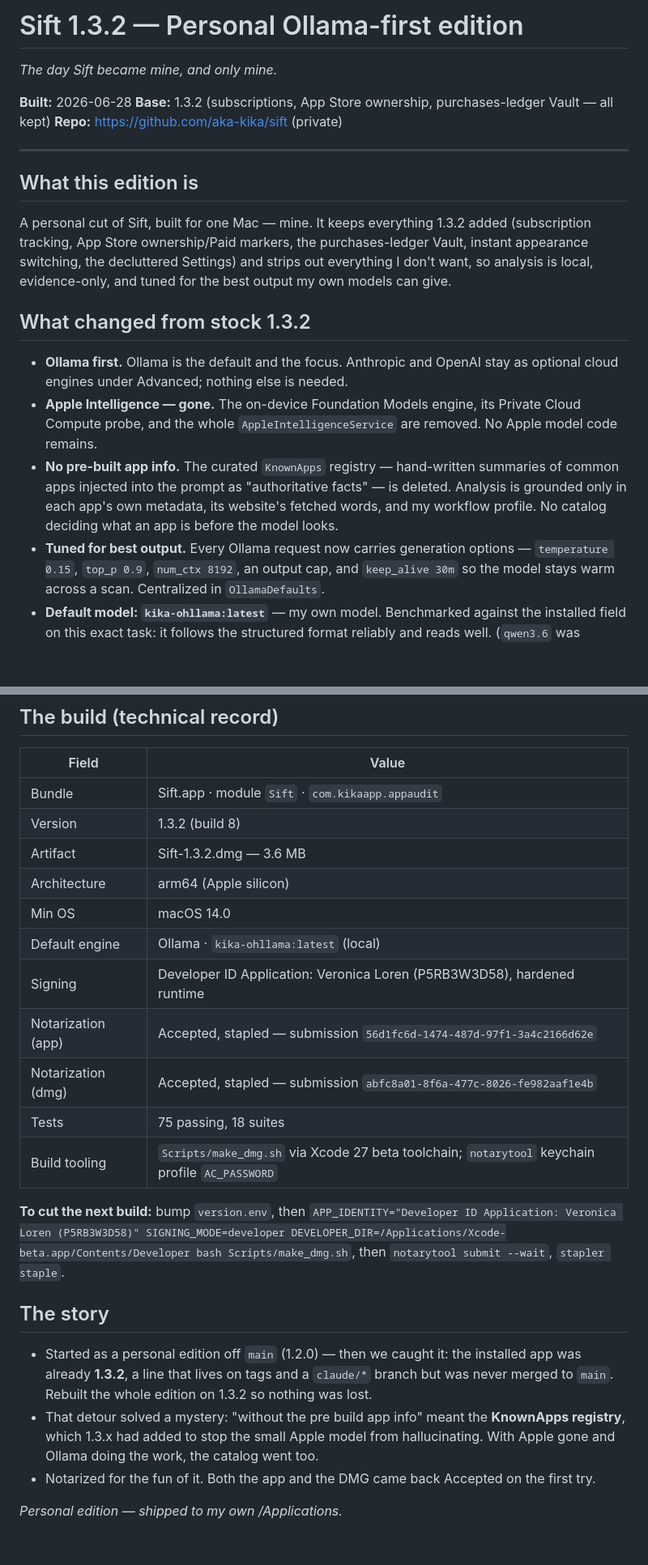
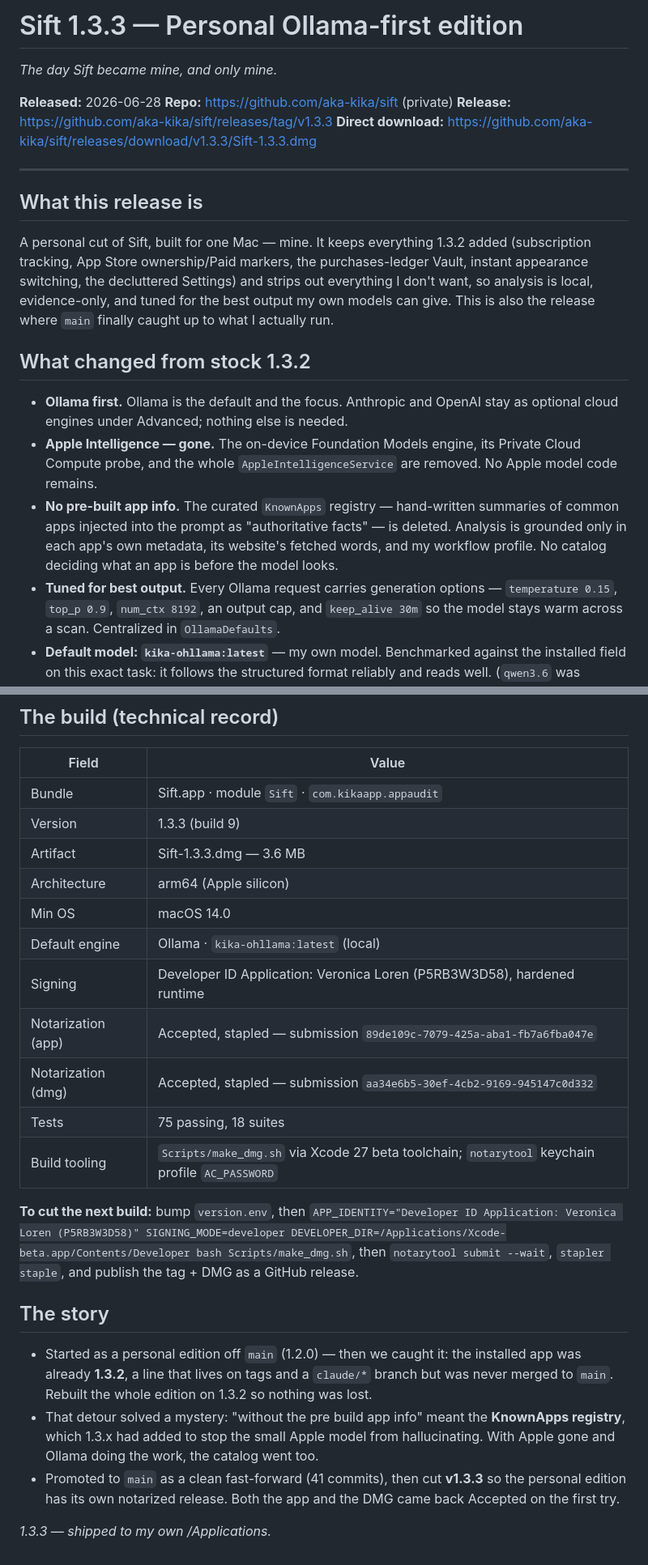
Before and after one commit to aka-kika/sift, a Markdown page: docs/releases/1.3.3.md, 2 parts joined by grey strips. Shown at 81% size. GitHub-like rendering; blank space fills up the shorter version.

Commit message:
Sift 1.3.3 release record (personal Ollama-first edition)
Co-Authored-By: Claude Opus 4.8 <noreply@anthropic.com>

```diff
--- a/docs/releases/1.3.2-personal-ollama.md
+++ b/docs/releases/1.3.3.md
@@ -1,20 +1,22 @@
-# Sift 1.3.2 — Personal Ollama-first edition
+# Sift 1.3.3 — Personal Ollama-first edition
 
 *The day Sift became mine, and only mine.*
 
-**Built:** 2026-06-28
-**Base:** 1.3.2 (subscriptions, App Store ownership, purchases-ledger Vault — all kept)
+**Released:** 2026-06-28
 **Repo:** https://github.com/aka-kika/sift (private)
+**Release:** https://github.com/aka-kika/sift/releases/tag/v1.3.3
+**Direct download:** https://github.com/aka-kika/sift/releases/download/v1.3.3/Sift-1.3.3.dmg
 
 ---
 
-## What this edition is
+## What this release is
 
 A personal cut of Sift, built for one Mac — mine. It keeps everything 1.3.2 added
 (subscription tracking, App Store ownership/Paid markers, the purchases-ledger Vault,
 instant appearance switching, the decluttered Settings) and strips out everything I
 don't want, so analysis is local, evidence-only, and tuned for the best output my own
-models can give.
+models can give. This is also the release where `main` finally caught up to what I
+actually run.
 
 ## What changed from stock 1.3.2
 
@@ -28,7 +30,7 @@ models can give.
   common apps injected into the prompt as "authoritative facts" — is deleted. Analysis is
   grounded only in each app's own metadata, its website's fetched words, and my workflow
   profile. No catalog deciding what an app is before the model looks.
-- **Tuned for best output.** Every Ollama request now carries generation options —
+- **Tuned for best output.** Every Ollama request carries generation options —
   `temperature 0.15`, `top_p 0.9`, `num_ctx 8192`, an output cap, and `keep_alive 30m` so
   the model stays warm across a scan. Centralized in `OllamaDefaults`.
 - **Default model: `kika-ohllama:latest`** — my own model. Benchmarked against the
@@ -44,20 +46,20 @@ models can give.
 | Field | Value |
 |---|---|
 | Bundle | Sift.app · module `Sift` · `com.kikaapp.appaudit` |
-| Version | 1.3.2 (build 8) |
-| Artifact | Sift-1.3.2.dmg — 3.6 MB |
+| Version | 1.3.3 (build 9) |
+| Artifact | Sift-1.3.3.dmg — 3.6 MB |
 | Architecture | arm64 (Apple silicon) |
 | Min OS | macOS 14.0 |
 | Default engine | Ollama · `kika-ohllama:latest` (local) |
 | Signing | Developer ID Application: Veronica Loren (P5RB3W3D58), hardened runtime |
-| Notarization (app) | Accepted, stapled — submission `56d1fc6d-1474-487d-97f1-3a4c2166d62e` |
-| Notarization (dmg) | Accepted, stapled — submission `abfc8a01-8f6a-477c-8026-fe982aaf1e4b` |
+| Notarization (app) | Accepted, stapled — submission `89de109c-7079-425a-aba1-fb7a6fba047e` |
+| Notarization (dmg) | Accepted, stapled — submission `aa34e6b5-30ef-4cb2-9169-945147c0d332` |
 | Tests | 75 passing, 18 suites |
 | Build tooling | `Scripts/make_dmg.sh` via Xcode 27 beta toolchain; `notarytool` keychain profile `AC_PASSWORD` |
 
 **To cut the next build:** bump `version.env`, then
 `APP_IDENTITY="Developer ID Application: Veronica Loren (P5RB3W3D58)" SIGNING_MODE=developer DEVELOPER_DIR=/Applications/Xcode-beta.app/Contents/Developer bash Scripts/make_dmg.sh`,
-then `notarytool submit --wait`, `stapler staple`.
+then `notarytool submit --wait`, `stapler staple`, and publish the tag + DMG as a GitHub release.
 
 ## The story
 
@@ -68,6 +70,8 @@ then `notarytool submit --wait`, `stapler staple`.
 - That detour solved a mystery: "without the pre build app info" meant the **KnownApps
   registry**, which 1.3.x had added to stop the small Apple model from hallucinating. With
   Apple gone and Ollama doing the work, the catalog went too.
-- Notarized for the fun of it. Both the app and the DMG came back Accepted on the first try.
+- Promoted to `main` as a clean fast-forward (41 commits), then cut **v1.3.3** so the
+  personal edition has its own notarized release. Both the app and the DMG came back
+  Accepted on the first try.
 
-*Personal edition — shipped to my own /Applications.*
+*1.3.3 — shipped to my own /Applications.*
```
